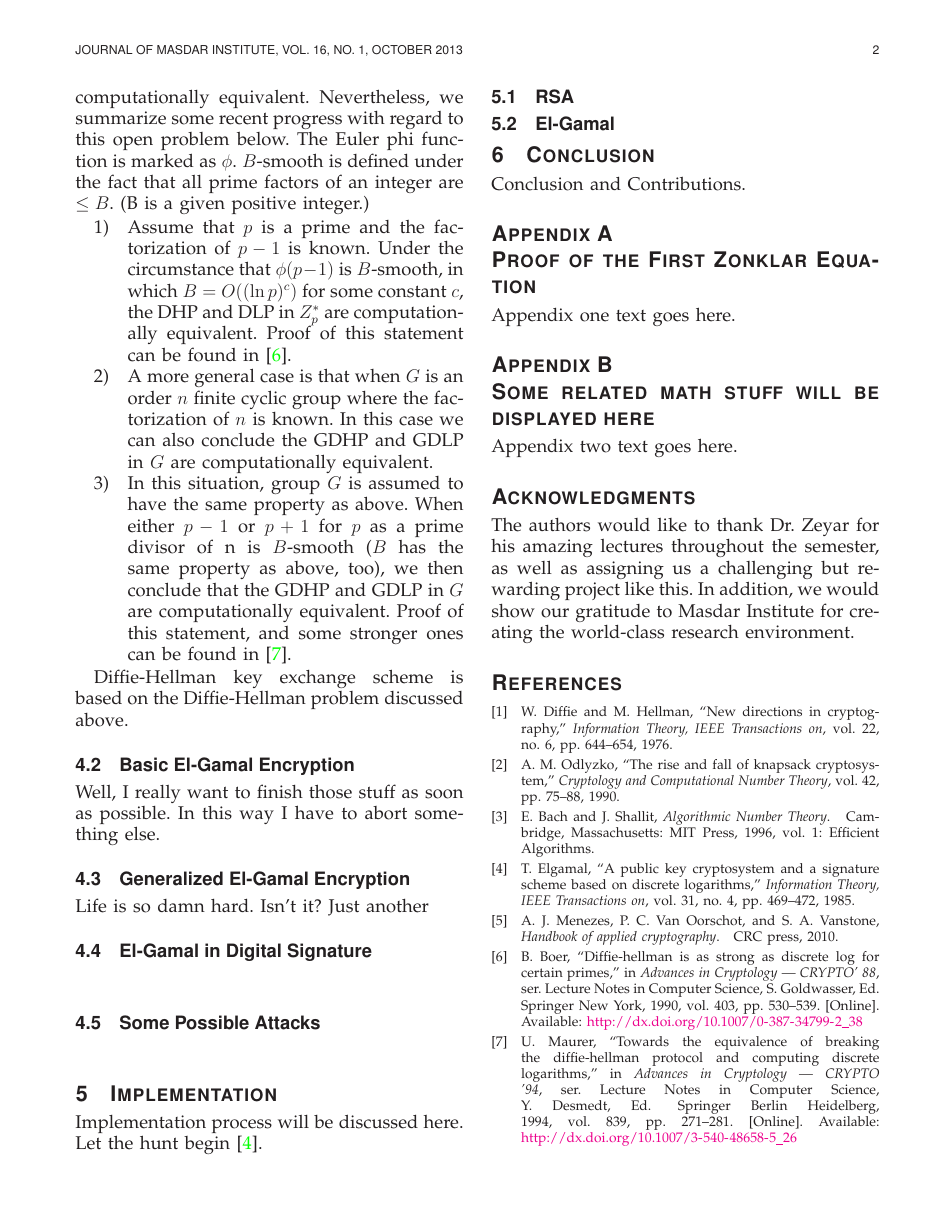
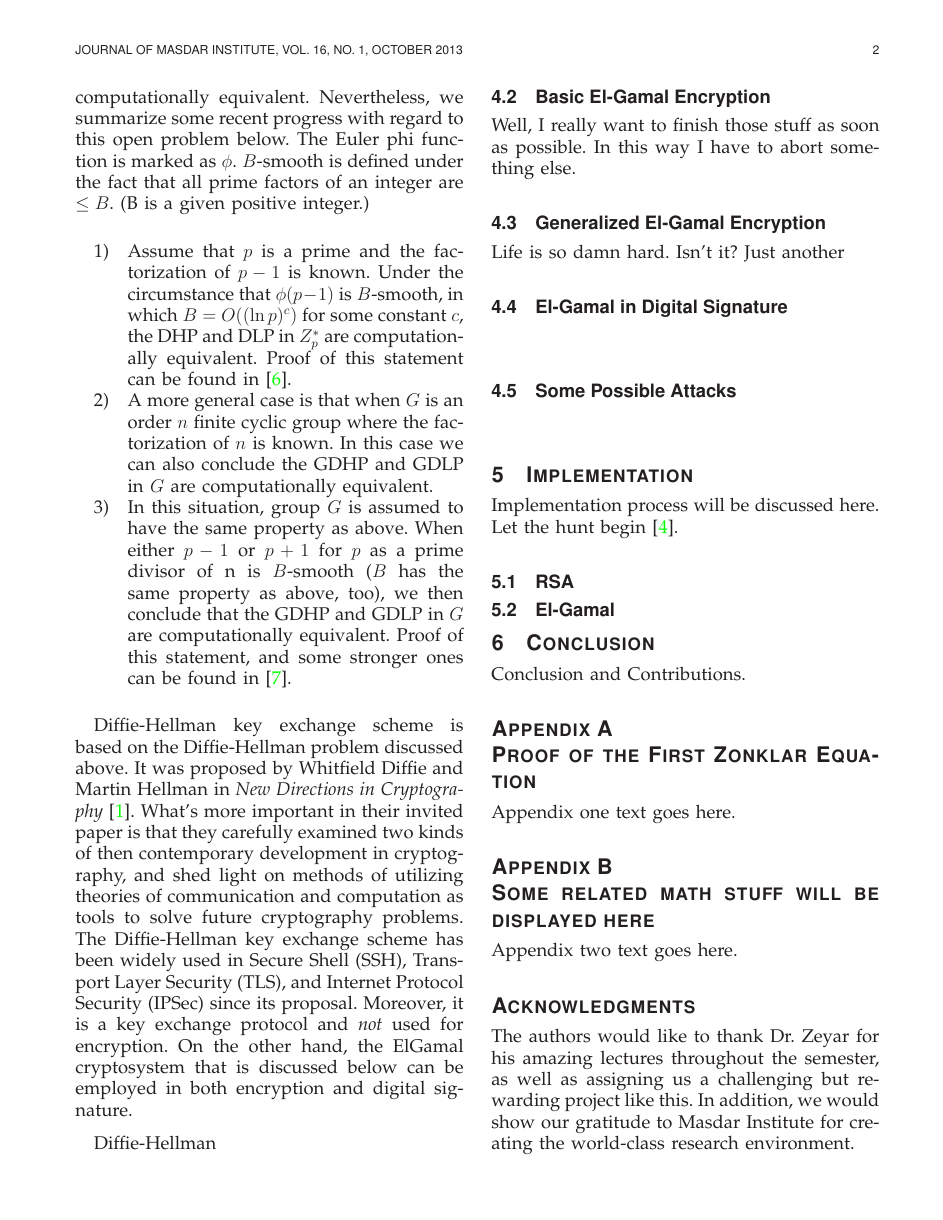
Before and after one commit to ProfessorX/CIS612, a LaTeX paper (InfoSecReport.tex): page 2 of 3. Compiled offline with LaTeX, dvips and Ghostscript.

```diff
--- a/InfoSecReport.tex
+++ b/InfoSecReport.tex
@@ -743,8 +743,25 @@
   stronger ones can be found in~\cite{ref:Maurer1994}.
 \end{enumerate}
 \par
+% Life is a bitch. Fuck it or leave it. You name it.
 Diffie-Hellman key exchange scheme is based on the Diffie-Hellman
-problem discussed above.
+problem discussed above. It was proposed by Whitfield Diffie and
+Martin Hellman in \emph{New Directions in
+  Cryptography}~\cite{ref:Diffie1976}. What's more important in
+their invited paper is that they carefully examined two kinds of then
+contemporary development in cryptography, and shed light on methods of
+utilizing theories of communication and computation as tools to solve
+future cryptography problems. The Diffie-Hellman key exchange scheme
+has been widely used in Secure Shell (SSH), Transport Layer Security
+(TLS), and Internet Protocol Security (IPSec) since its
+proposal. Moreover, it is a key exchange protocol and \emph{not} used
+for encryption. On the other hand, the ElGamal cryptosystem that is
+discussed below can be employed in both encryption and digital
+signature.
+% Even if life itself is a bitch. You have to fuck it up till explode.
+\par
+Diffie-Hellman
+
 
 
 
```
Also changed, not shown: InfoSecReport.pdf, Ref/algorithms.pdf (added), InfoSecReport.tex (2 more changed lines), 3 other files.
